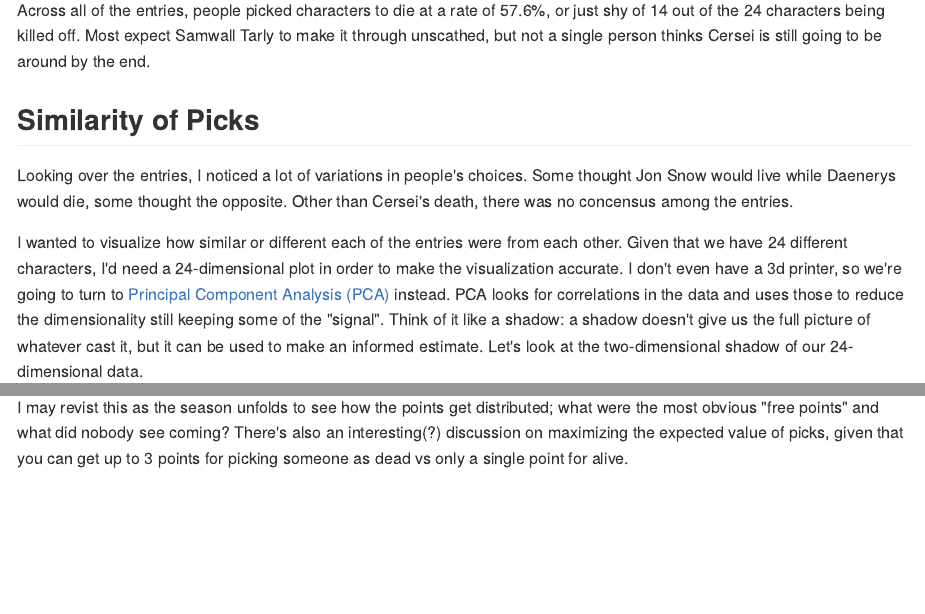
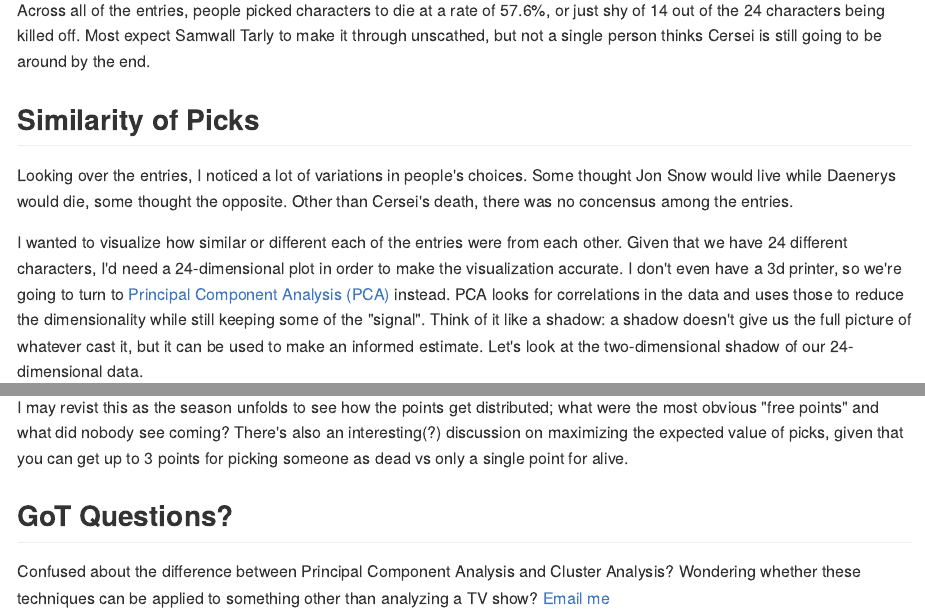
Before and after one commit to Jordo82/Game-of-Game-of-Thrones, an R Markdown document (README.Rmd): the page in a window 1100 px wide, from 1070 px down, and a second part further down, joined at a grey line. The pictures show the output file README.md that the author committed with the source, drawn offline in the style of GitHub.

Commit message:
Final draft

```diff
--- a/README.Rmd
+++ b/README.Rmd
@@ -36,7 +36,7 @@ Across all of the entries, people picked characters to die at a rate of 57.6%, o
 
 Looking over the entries, I noticed a lot of variations in people's choices.  Some thought Jon Snow would live while Daenerys would die, some thought the opposite.  Other than Cersei's death, there was no concensus among the entries.
 
-I wanted to visualize how similar or different each of the entries were from each other.  Given that we have 24 different characters, I'd need a 24-dimensional plot in order to make the visualization accurate.  I don't even have a 3d printer, so we're going to turn to [Principal Component Analysis (PCA)](https://en.wikipedia.org/wiki/Principal_component_analysis) instead.  PCA looks for correlations in the data and uses those to reduce the dimensionality still keeping some of the "signal".  Think of it like a shadow: a shadow doesn't give us the full picture of whatever cast it, but it can be used to make an informed estimate.  Let's look at the two-dimensional shadow of our 24-dimensional data.
+I wanted to visualize how similar or different each of the entries were from each other.  Given that we have 24 different characters, I'd need a 24-dimensional plot in order to make the visualization accurate.  I don't even have a 3d printer, so we're going to turn to [Principal Component Analysis (PCA)](https://en.wikipedia.org/wiki/Principal_component_analysis) instead.  PCA looks for correlations in the data and uses those to reduce the dimensionality while still keeping some of the "signal".  Think of it like a shadow: a shadow doesn't give us the full picture of whatever cast it, but it can be used to make an informed estimate.  Let's look at the two-dimensional shadow of our 24-dimensional data.
 
 
 ![no cap](plots/Pick Similarity No Cluster.png){width=750px}
@@ -72,6 +72,13 @@ These four clusters represent very different visions of how the final episodes w
 * **Cluster 4:** a bit of a mixed bag here.  Beric Dondarrion makes a surprising appearance to stay alive, but that's because only a single entry had him living and that entry is in this cluster.  Overall, this cluster is not too different from average.
 
 
+
 ## Next Steps
 
 I may revist this as the season unfolds to see how the points get distributed; what were the most obvious "free points" and what did nobody see coming?  There's also an interesting(?) discussion on maximizing the expected value of picks, given that you can get up to 3 points for picking someone as dead vs only a single point for alive.
+
+
+
+## GoT Questions?
+
+Confused about the difference between Principal Component Analysis and Cluster Analysis?  Wondering whether these techniques can be applied to something other than analyzing a TV show?  [Email me](mailto:jordan.upton@hartfordfunds.com?subject=GoT)
```
Also changed, not shown: README.md.
